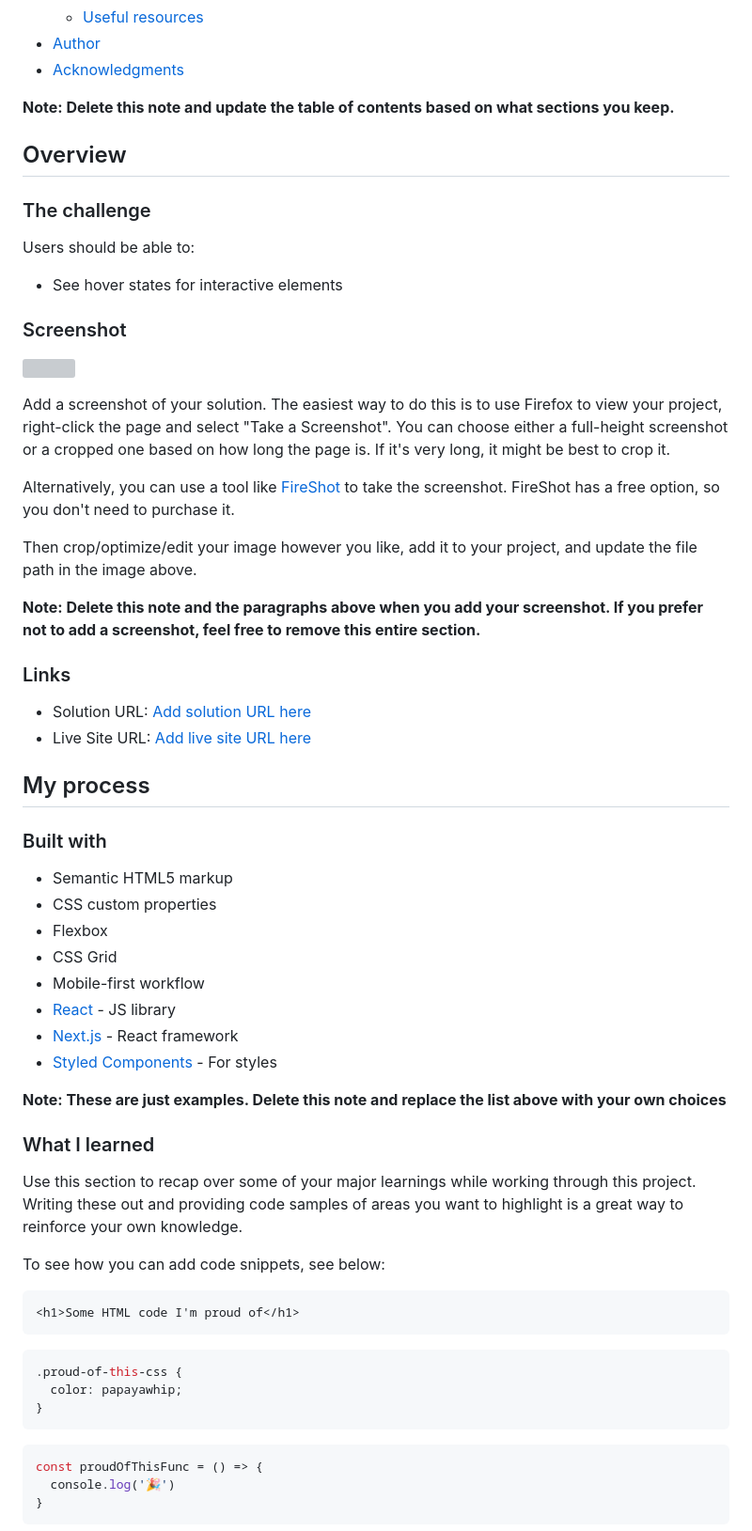
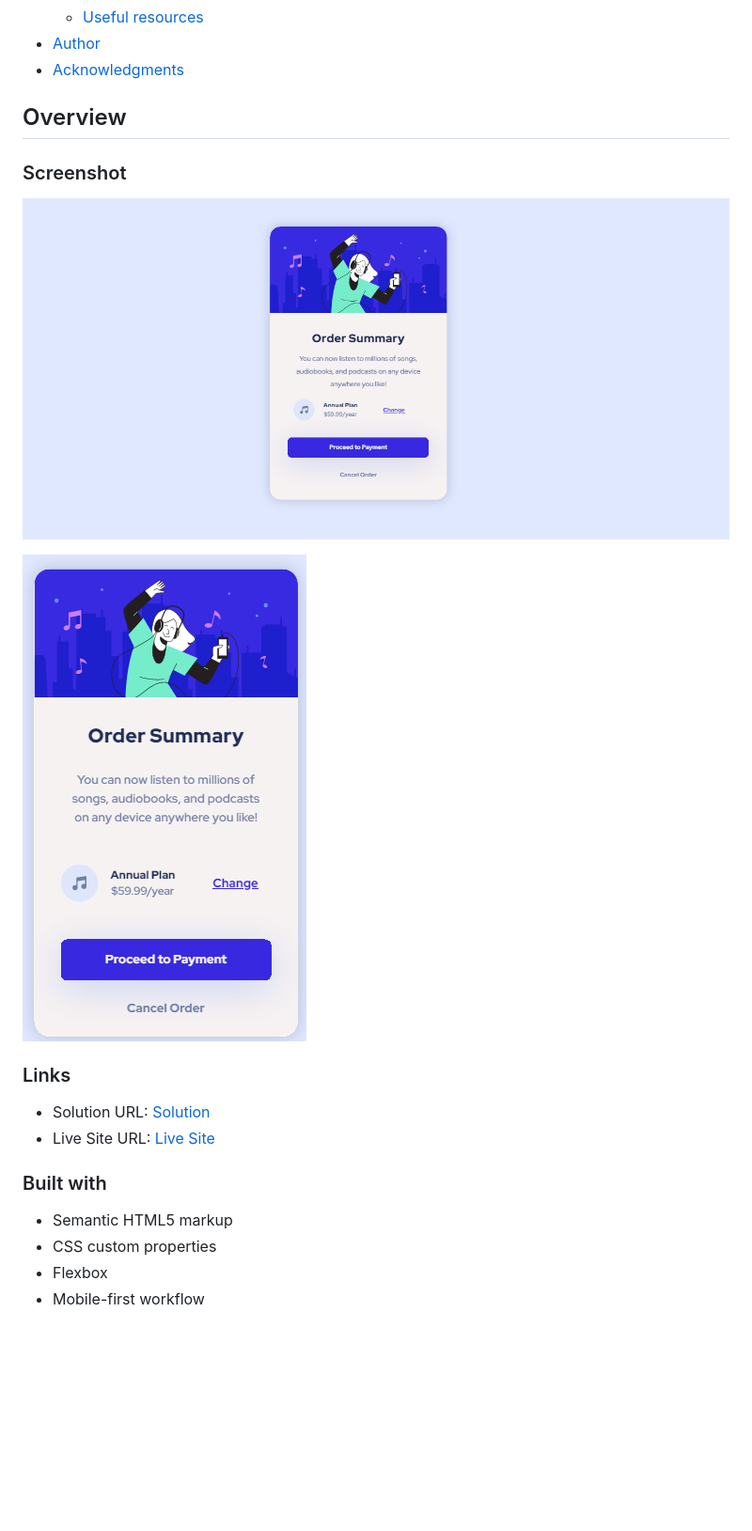
Before and after one commit to ThomasLincoln/order-summary-component-main, a Markdown page: README-template.md, the part around the change printed below. Shown: that part at 94% size. GitHub-like rendering; pictures changed too: images/screenshot_01.png (added), images/screenshot_2.png (added); blank space fills up the shorter version; grey boxes are pictures that could not be loaded.

````diff
--- a/README-template.md
+++ b/README-template.md
@@ -16,65 +16,23 @@ This is a solution to the [Order summary card challenge on Frontend Mentor](http
 - [Author](#author)
 - [Acknowledgments](#acknowledgments)
 
-**Note: Delete this note and update the table of contents based on what sections you keep.**
 
 ## Overview
 
-### The challenge
-
-Users should be able to:
-
-- See hover states for interactive elements
-
 ### Screenshot
 
-![](./screenshot.jpg)
+![](./images/screenshot_01.png)
 
-Add a screenshot of your solution. The easiest way to do this is to use Firefox to view your project, right-click the page and select "Take a Screenshot". You can choose either a full-height screenshot or a cropped one based on how long the page is. If it's very long, it might be best to crop it.
-
-Alternatively, you can use a tool like [FireShot](https://getfireshot.com/) to take the screenshot. FireShot has a free option, so you don't need to purchase it.
-
-Then crop/optimize/edit your image however you like, add it to your project, and update the file path in the image above.
-
-**Note: Delete this note and the paragraphs above when you add your screenshot. If you prefer not to add a screenshot, feel free to remove this entire section.**
+![](./images/screenshot_2.png)
 
 ### Links
 
-- Solution URL: [Add solution URL here](https://your-solution-url.com)
-- Live Site URL: [Add live site URL here](https://your-live-site-url.com)
-
-## My process
+- Solution URL: [Solution](https://github.com/ThomasLincoln/order-summary-component-main)
+- Live Site URL: [Live Site](https://thomaslincoln.github.io/order-summary-component-main/)
 
 ### Built with
 
 - Semantic HTML5 markup
 - CSS custom properties
 - Flexbox
-- CSS Grid
 - Mobile-first workflow
-- [React](https://reactjs.org/) - JS library
-- [Next.js](https://nextjs.org/) - React framework
-- [Styled Components](https://styled-components.com/) - For styles
-
-**Note: These are just examples. Delete this note and replace the list above with your own choices**
-
-### What I learned
-
-Use this section to recap over some of your major learnings while working through this project. Writing these out and providing code samples of areas you want to highlight is a great way to reinforce your own knowledge.
-
-To see how you can add code snippets, see below:
-
-```html
-<h1>Some HTML code I'm proud of</h1>
-```
-```css
-.proud-of-this-css {
-  color: papayawhip;
-}
-```
-```js
-const proudOfThisFunc = () => {
-  console.log('🎉')
-}
-```
-
````
Also changed, not shown: other parts of README-template.md (+3 -27 lines), 1 other file.
